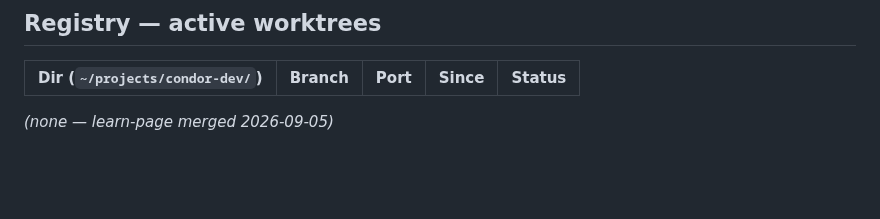
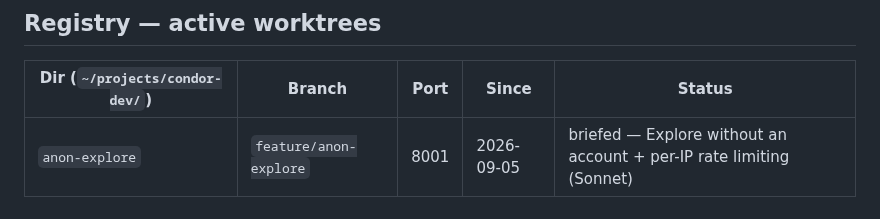
Before and after one commit to Rtasseff/Condor, a Markdown page: docs/WORKTREES.md, the part around the change. GitHub-like rendering; blank space fills up the shorter version.

Commit message:
Registry: anon-explore worktree active
Co-Authored-By: Claude Fable 5 <noreply@anthropic.com>
Claude-Session: https://claude.ai/code/session_01TVY9Mhad8jGccMagifujd6

```diff
--- a/docs/WORKTREES.md
+++ b/docs/WORKTREES.md
@@ -194,5 +194,4 @@ Mark the registry row merged (or remove it) in the same commit.
 
 | Dir (`~/projects/condor-dev/`) | Branch | Port | Since | Status |
 |---|---|---|---|---|
-
-*(none — learn-page merged 2026-09-05)*
+| `anon-explore` | `feature/anon-explore` | 8001 | 2026-09-05 | briefed — Explore without an account + per-IP rate limiting (Sonnet) |
```
